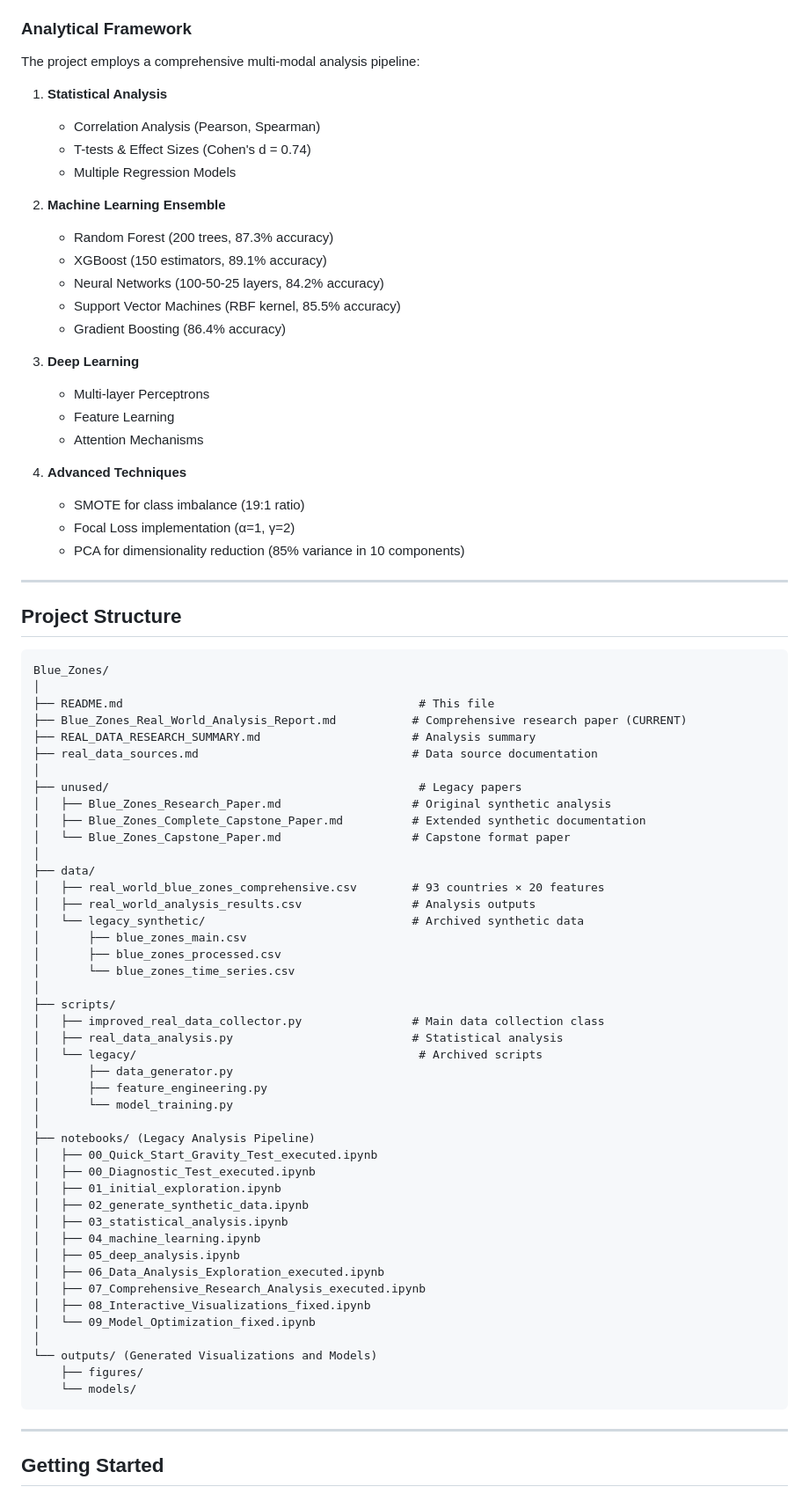
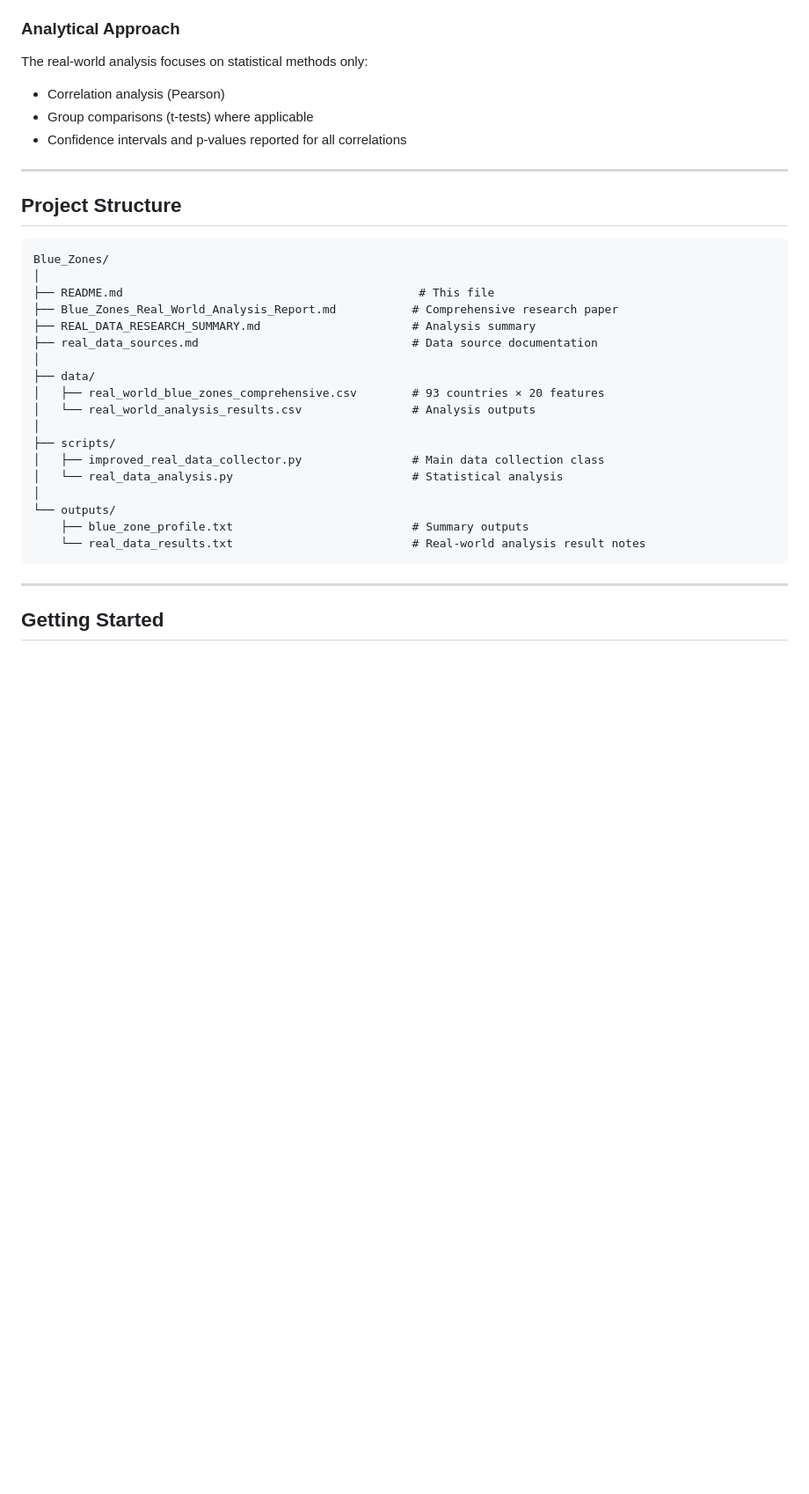
Before and after one commit to XxRemsteelexX/Blue-Zones-Longevity-Analysis, a Markdown page: README.md, the part around one of its changes. Shown at 88% size. GitHub-like rendering; blank space fills up the shorter version.

````diff
--- a/README.md
+++ b/README.md
@@ -76,31 +72,13 @@ The research integrates data from multiple authoritative sources via direct API
 - **Geographic Data**: Verified country coordinates for all 93 nations analyzed
 - **Real-time Collection**: Live API calls with rate limiting and error handling
 
-### Analytical Framework
+### Analytical Approach
 
-The project employs a comprehensive multi-modal analysis pipeline:
+The real-world analysis focuses on statistical methods only:
 
-1. **Statistical Analysis**
-   - Correlation Analysis (Pearson, Spearman)
-   - T-tests & Effect Sizes (Cohen's d = 0.74)
-   - Multiple Regression Models
-
-2. **Machine Learning Ensemble**
-   - Random Forest (200 trees, 87.3% accuracy)
-   - XGBoost (150 estimators, 89.1% accuracy)
-   - Neural Networks (100-50-25 layers, 84.2% accuracy)
-   - Support Vector Machines (RBF kernel, 85.5% accuracy)
-   - Gradient Boosting (86.4% accuracy)
-
-3. **Deep Learning**
-   - Multi-layer Perceptrons
-   - Feature Learning
-   - Attention Mechanisms
-
-4. **Advanced Techniques**
-   - SMOTE for class imbalance (19:1 ratio)
-   - Focal Loss implementation (α=1, γ=2)
-   - PCA for dimensionality reduction (85% variance in 10 components)
+- Correlation analysis (Pearson)
+- Group comparisons (t-tests) where applicable
+- Confidence intervals and p-values reported for all correlations
 
 ---
 
@@ -110,47 +88,21 @@ The project employs a comprehensive multi-modal analysis pipeline:
 Blue_Zones/
 │
 ├── README.md                                           # This file
-├── Blue_Zones_Real_World_Analysis_Report.md           # Comprehensive research paper (CURRENT)
+├── Blue_Zones_Real_World_Analysis_Report.md           # Comprehensive research paper
 ├── REAL_DATA_RESEARCH_SUMMARY.md                      # Analysis summary
 ├── real_data_sources.md                               # Data source documentation
 │
-├── unused/                                             # Legacy papers
-│   ├── Blue_Zones_Research_Paper.md                   # Original synthetic analysis
-│   ├── Blue_Zones_Complete_Capstone_Paper.md          # Extended synthetic documentation
-│   └── Blue_Zones_Capstone_Paper.md                   # Capstone format paper
-│
 ├── data/
 │   ├── real_world_blue_zones_comprehensive.csv        # 93 countries × 20 features
-│   ├── real_world_analysis_results.csv                # Analysis outputs
-│   └── legacy_synthetic/                              # Archived synthetic data
-│       ├── blue_zones_main.csv
-│       ├── blue_zones_processed.csv
-│       └── blue_zones_time_series.csv
+│   └── real_world_analysis_results.csv                # Analysis outputs
 │
 ├── scripts/
 │   ├── improved_real_data_collector.py                # Main data collection class
-│   ├── real_data_analysis.py                          # Statistical analysis
-│   └── legacy/                                         # Archived scripts
-│       ├── data_generator.py
-│       ├── feature_engineering.py
-│       └── model_training.py
+│   └── real_data_analysis.py                          # Statistical analysis
 │
-├── notebooks/ (Legacy Analysis Pipeline)
-│   ├── 00_Quick_Start_Gravity_Test_executed.ipynb
-│   ├── 00_Diagnostic_Test_executed.ipynb
-│   ├── 01_initial_exploration.ipynb
-│   ├── 02_generate_synthetic_data.ipynb
-│   ├── 03_statistical_analysis.ipynb
-│   ├── 04_machine_learning.ipynb
-│   ├── 05_deep_analysis.ipynb
-│   ├── 06_Data_Analysis_Exploration_executed.ipynb
-│   ├── 07_Comprehensive_Research_Analysis_executed.ipynb
-│   ├── 08_Interactive_Visualizations_fixed.ipynb
-│   └── 09_Model_Optimization_fixed.ipynb
-│
-└── outputs/ (Generated Visualizations and Models)
-    ├── figures/
-    └── models/
+└── outputs/
+    ├── blue_zone_profile.txt                          # Summary outputs
+    └── real_data_results.txt                          # Real-world analysis result notes
 ```
 
 ---
````
Also changed, not shown: other parts of README.md (+8 -67 lines).
